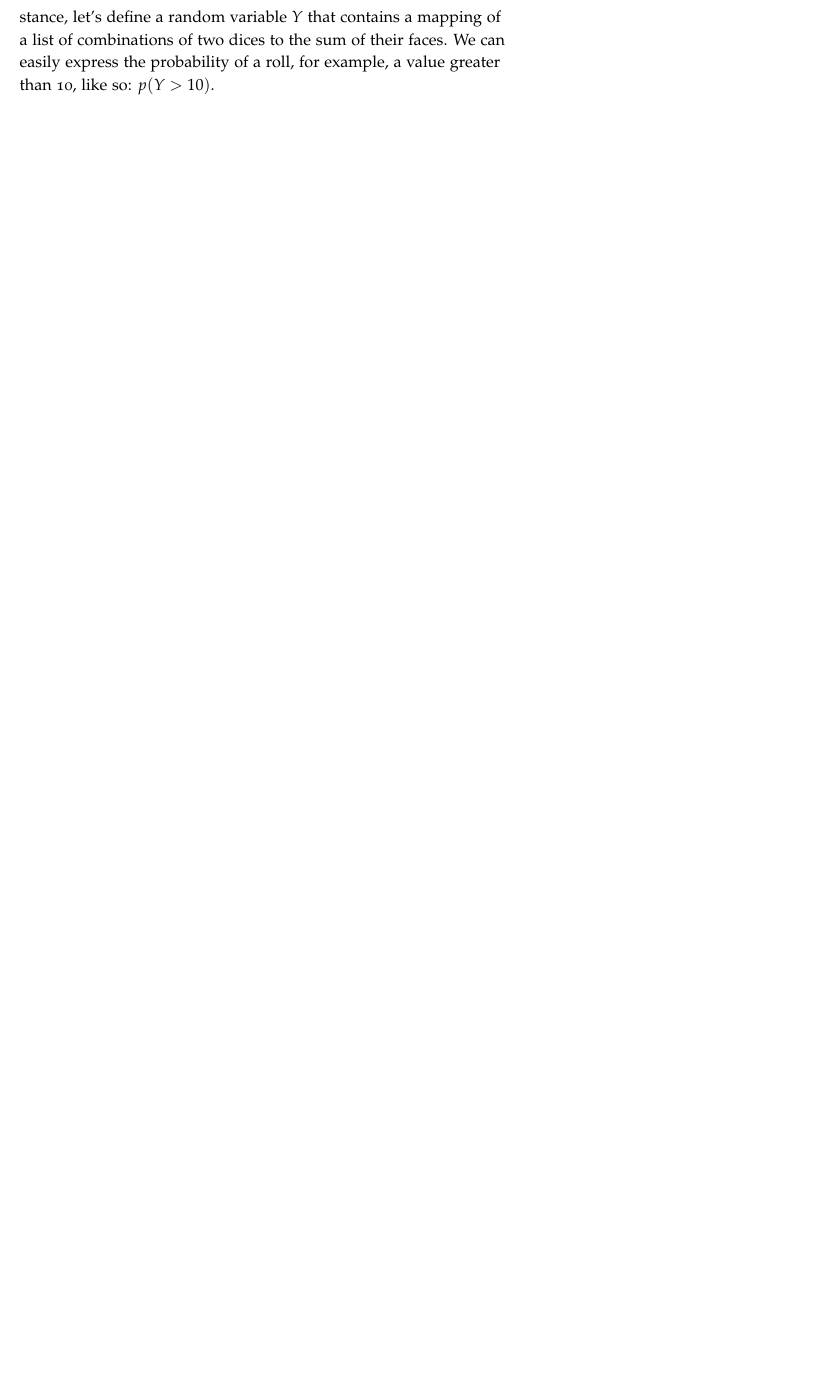
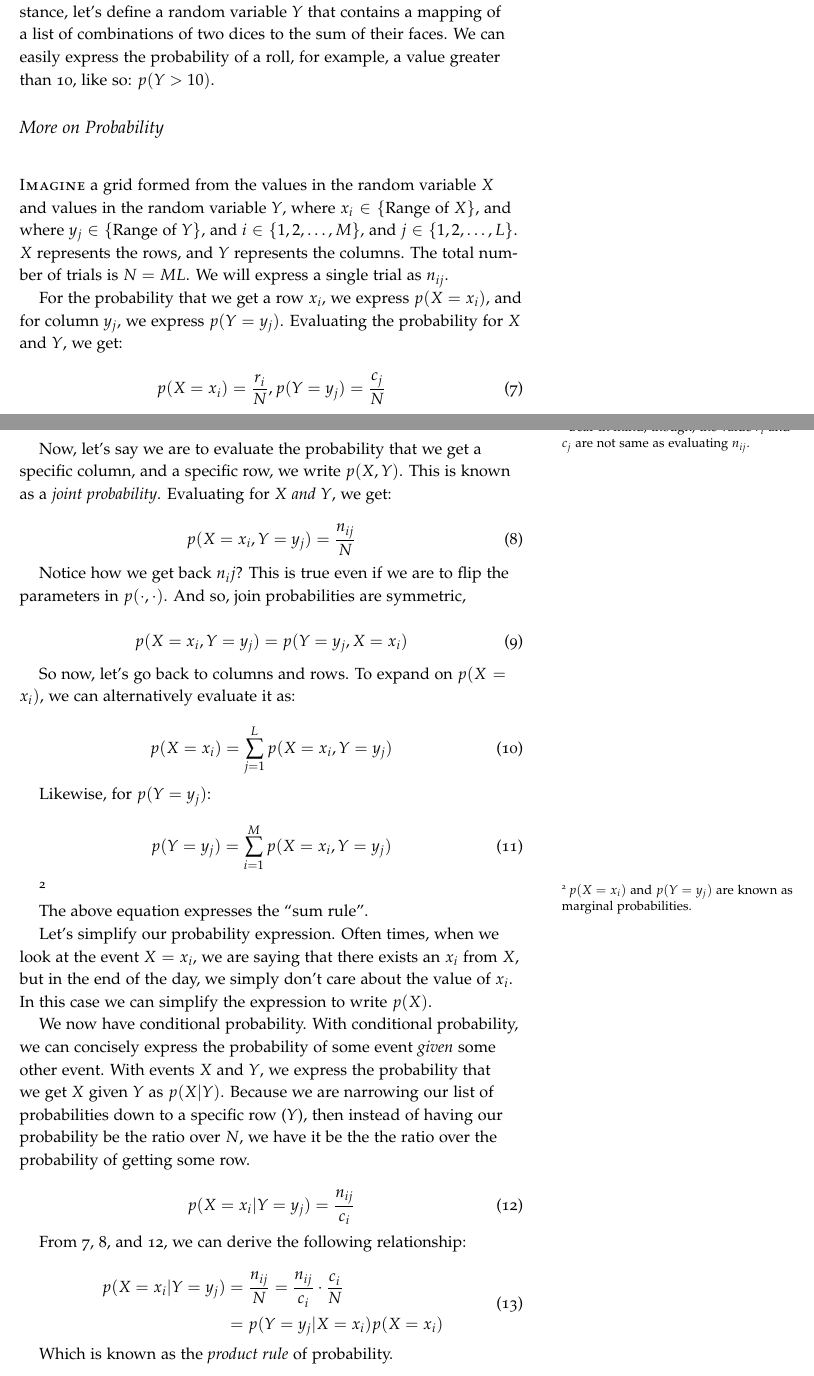
Before and after one commit to shovon/cmpt-419-726-machine-learning-notes, a LaTeX document (ml.tex): part of page 5 of 5 before the commit and two parts of pages 5 and 6 of 7 after it, the two joined at a grey line, cut so that both start at the same text, the shorter picture padded with empty space. The pictures show the PDF file ml.pdf that the author committed with the source.

Commit message:
Added more stuff on probability.

```diff
--- a/ml.tex
+++ b/ml.tex
@@ -272,3 +279,82 @@ random variable $Y$ that contains a mapping of a list of combinations of two
 dices to the sum of their faces. We can easily express the probability of a
 roll, for example, a value greater than 10, like so: $p(Y > 10)$.
 
+\subsection{More on Probability}
+
+\newthought{Imagine} a grid formed from the values in the random variable $X$
+and values in the random variable $Y$, where $x_i \in \{\text{Range of } X\}$,
+and where $y_j \in \{\text{Range of } Y\}$, and $i \in \{ 1, 2, \ldots, M \}$,
+and $j \in \{ 1, 2, \ldots, L \}$. $X$ represents the rows, and $Y$ represents
+the columns. The total number of trials is $N = ML$. We will express a single
+trial as $n_{ij}$.
+
+For the probability that we get a row $x_i$, we express $p(X = x_i)$, and for
+column $y_j$, we express $p(Y = y_j)$. Evaluating the probability for $X$ and
+$Y$, we get:
+
+\begin{equation} \label{equation:probbasic}
+  p(X = x_i) = \frac{r_i}{N}, p(Y = y_j) = \frac{c_j}{N}
+\end{equation}
+
+\sidenote{Bear in mind, though, the value $r_i$ and $c_j$ are not same as
+evaluating $n_{ij}$.}
+
+Now, let's say we are to evaluate the probability that we get a specific column,
+and a specific row, we write $p(X, Y)$. This is known as a \emph{joint
+probability}. Evaluating for $X$ \emph{and} $Y$, we get:
+
+\begin{equation} \label{equation:jointprob}
+  p(X = x_i, Y = y_j) = \frac{n_{ij}}{N}
+\end{equation}
+
+Notice how we get back $n_ij$? This is true even if we are to flip the
+parameters in $p(\cdot, \cdot)$. And so, join probabilities are symmetric,
+
+\begin{equation}
+  p(X = x_i, Y = y_j) = p(Y = y_j, X = x_i)
+\end{equation}
+
+So now, let's go back to columns and rows. To expand on $p(X = x_i)$, we can
+alternatively evaluate it as:
+
+\begin{equation}
+  p(X = x_i) = \sum\limits_{j = 1}^Lp(X = x_i, Y = y_j)
+\end{equation}
+
+Likewise, for $p(Y = y_j)$:
+
+\begin{equation}
+  p(Y = y_j) = \sum\limits_{i = 1}^Mp(X = x_i, Y = y_j)
+\end{equation}
+
+\sidenote{$p(X = x_i)$ and $p(Y = y_j)$ are known as marginal probabilities.}
+
+The above equation expresses the ``sum rule''.
+
+Let's simplify our probability expression. Often times, when we look at the
+event $X = x_i$, we are saying that there exists an $x_i$ from $X$, but in the
+end of the day, we simply don't care about the value of $x_i$. In this case we
+can simplify the expression to write $p(X)$.
+
+We now have conditional probability. With conditional probability, we can
+concisely express the probability of some event \emph{given} some other event.
+With events $X$ and $Y$, we express the probability that we get $X$ given $Y$ as
+$p(X|Y)$. Because we are narrowing our list of probabilities down to a specific
+row ($Y$), then instead of having our probability be the ratio over $N$, we have
+it be the the ratio over the probability of getting some row.
+
+\begin{equation} \label{equation:conditionalprob}
+  p(X = x_i | Y = y_j) = \frac{n_{ij}}{c_i}
+\end{equation}
+
+From \ref{equation:probbasic}, \ref{equation:jointprob}, and
+\ref{equation:conditionalprob}, we can derive the following relationship:
+
+\begin{equation}
+  \begin{aligned}
+    p(X = x_i | Y = y_j) &= \frac{n_{ij}}{N} = \frac{n_{ij}}{c_i} \cdot \frac{c_i}{N} \\
+    & = p(Y = y_j | X = x_i)p(X = x_i)
+  \end{aligned}
+\end{equation}
+
+Which is known as the \emph{product rule} of probability.
```
Also changed, not shown: ml.pdf, ml.tex (49 more changed lines).
